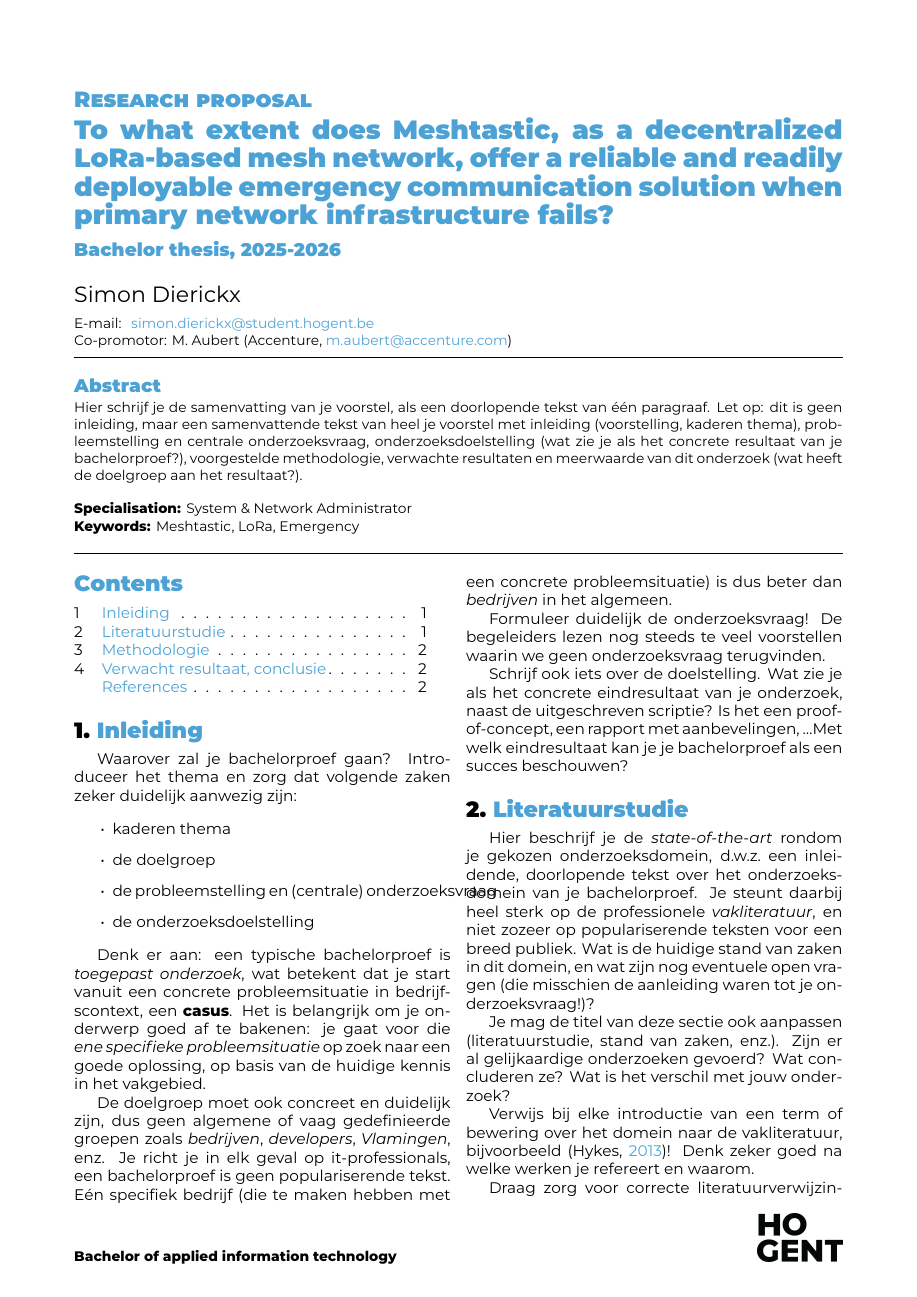
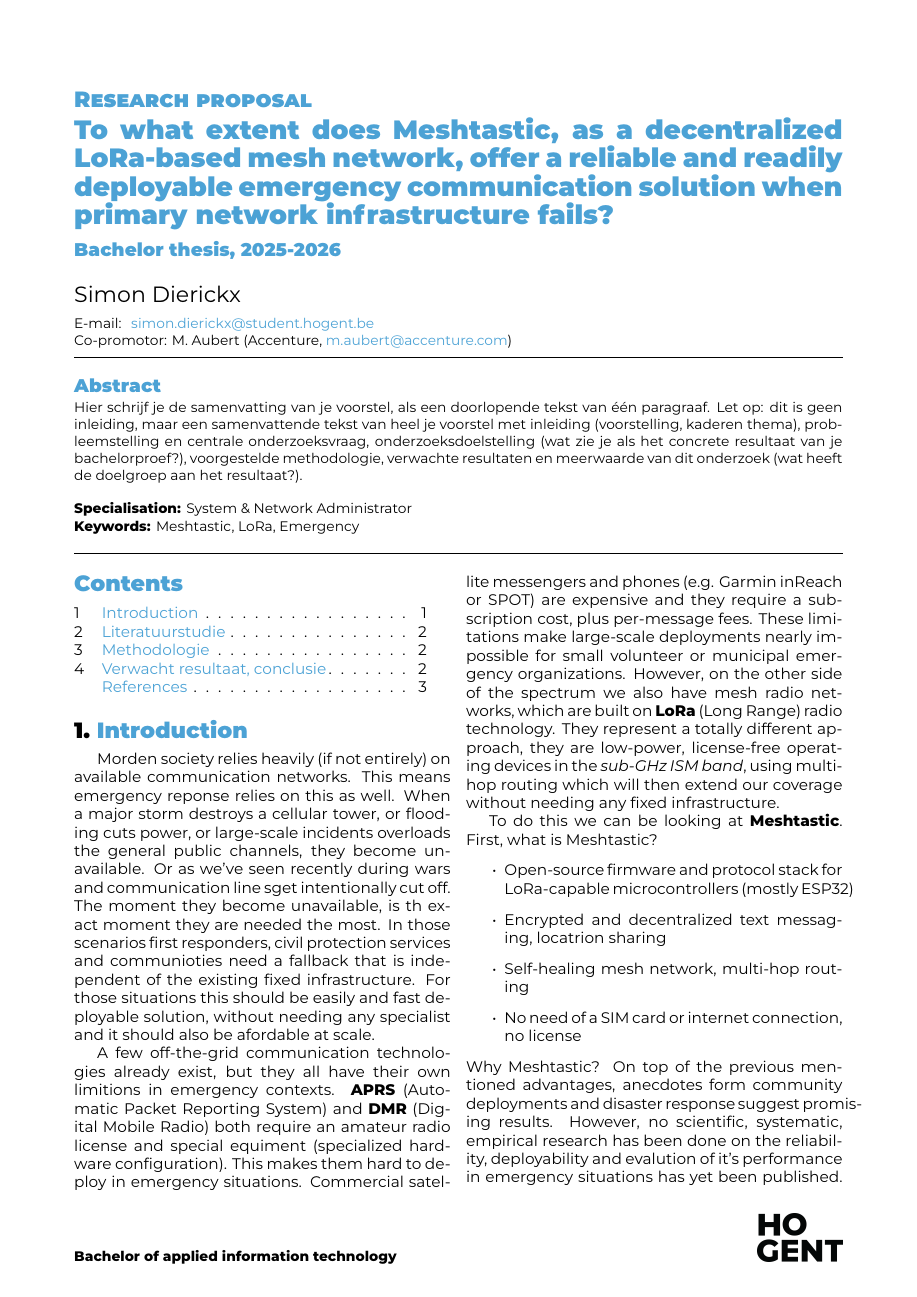
Before and after one commit to SimonDierickx/bp-2526-DierickxSimon, a LaTeX document (voorstel/DierickxSimon-BPvoorstel.tex, which reads voorstel/voorstel-inhoud.tex): page 1 of 2 before the commit and page 1 of 3 after it. Compiled offline with XeLaTeX.

Commit message:
First part introduction

```diff
--- a/voorstel/voorstel-inhoud.tex
+++ b/voorstel/voorstel-inhoud.tex
@@ -12,10 +12,30 @@
 % uitgewerkt (met medesturent VOORNAAM NAAM als mede-auteur).
 %
 
-\section{Inleiding}%
-\label{sec:inleiding}
+\section{Introduction}%
+\label{sec:introduction}
 
-Waarover zal je bachelorproef gaan? Introduceer het thema en zorg dat volgende zaken zeker duidelijk aanwezig zijn:
+Morden society relies heavily (if not entirely) on available communication networks. This means emergency reponse relies on this as well.
+When a major storm destroys a cellular tower, or flooding cuts power, or large-scale incidents overloads the general public channels, they become unavailable. Or as we've seen recently during wars and communication line sget intentionally cut off.
+The moment they become unavailable, is th exact moment they are needed the most. In those scenarios first responders, civil protection services and communioties need a fallback that is independent of the existing fixed infrastructure.
+For those situations this should be easily and fast deployable solution, without needing any specialist and it should also be afordable at scale.
+
+A few off-the-grid communication technologies already exist, but they all have their own limitions in emergency contexts.
+\textbf{APRS} (Automatic Packet Reporting System) and \textbf{DMR} (Digital Mobile Radio) both require an amateur radio license and special equiment (specialized hardware configuration). This makes them hard to deploy in emergency situations.
+Commercial satellite messengers and phones (e.g. Garmin inReach or SPOT) are expensive and they require a subscription cost, plus per-message fees. These limitations make large-scale deployments nearly impossible for small volunteer or municipal emergency organizations.
+However, on the other side of the spectrum we also have mesh radio networks, which are built on \textbf{LoRa} (Long Range) radio technology. They represent a totally different approach, they are low-power, license-free operating devices in the \emph{sub-GHz ISM band}, using multi-hop routing which will then extend our coverage without needing any fixed infrastructure.
+
+To do this we can be looking at \textbf{Meshtastic}.
+First, what is Meshtastic?
+\begin{itemize}
+  \item Open-source firmware and protocol stack for LoRa-capable microcontrollers (mostly ESP32)
+  \item Encrypted and decentralized text messaging, locatrion sharing
+  \item Self-healing mesh network, multi-hop routing
+  \item No need of a SIM card or internet connection, no license
+\end{itemize}
+Why Meshtastic? On top of the previous mentioned advantages, anecdotes form community deployments and disaster response suggest promising results.
+However, no scientific, systematic, empirical research has been done on the reliability, deployability and evalution of it's performance in emergency situations has yet been published.
+This gap in research motivates the following research question: \textbf{To what extent does Meshtastic, as a decentralized LoRa-based mesh network, offer a reliable and readily deployable emergency communication solution when primary network infrastructure fails?}
 
 \begin{itemize}
   \item kaderen thema
```
